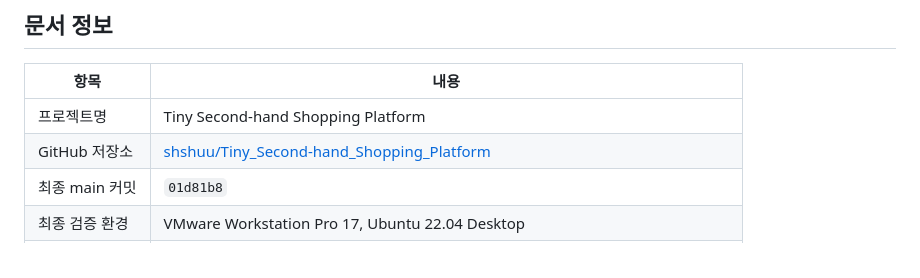
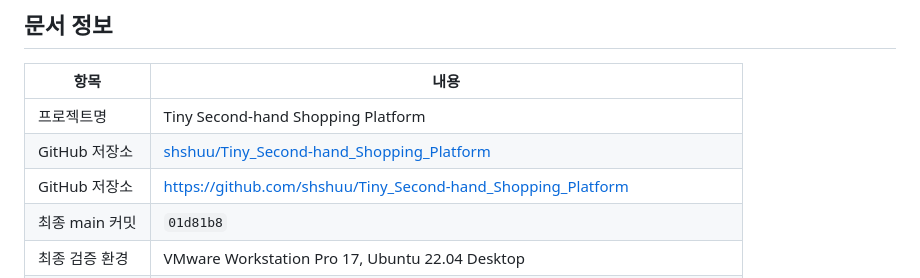
Before and after one commit to shshuu/Tiny_Second-hand_Shopping_Platform, a Markdown page: Report.md, the part around the change. Drawn GitHub-style.

```diff
--- a/Report.md
+++ b/Report.md
@@ -6,6 +6,7 @@
 |---|---|
 | 프로젝트명 | Tiny Second-hand Shopping Platform |
 | GitHub 저장소 | [shshuu/Tiny_Second-hand_Shopping_Platform](https://github.com/shshuu/Tiny_Second-hand_Shopping_Platform) |
+| GitHub 저장소 | https://github.com/shshuu/Tiny_Second-hand_Shopping_Platform |
 | 최종 main 커밋 | `01d81b8` |
 | 최종 검증 환경 | VMware Workstation Pro 17, Ubuntu 22.04 Desktop |
 | 주요 기술 | Django 5.2, PostgreSQL 16, Redis 7, Django Channels, Daphne, Docker Compose |
```
